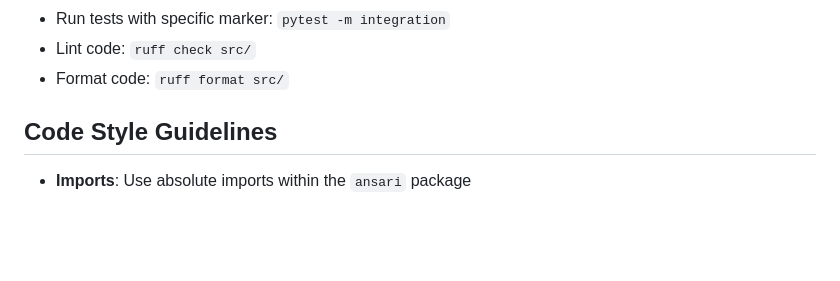
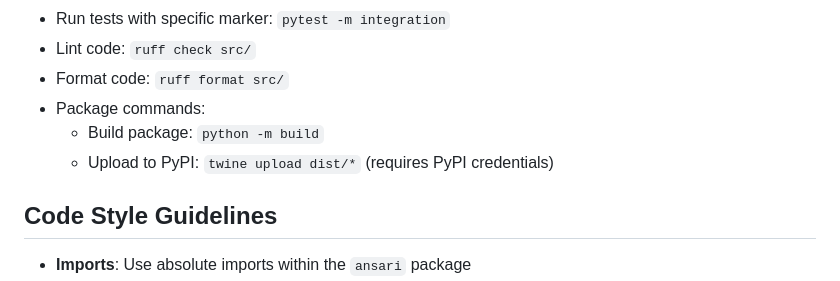
Before and after one commit to ansari-project/ansari-backend, a Markdown page: CLAUDE.md, the part around the change. Drawn GitHub-style; blank space fills up the shorter version.

Commit message:
Update CLAUDE.md with PyPI package commands

```diff
--- a/CLAUDE.md
+++ b/CLAUDE.md
@@ -45,6 +45,9 @@
 - Run tests with specific marker: `pytest -m integration`
 - Lint code: `ruff check src/`
 - Format code: `ruff format src/`
+- Package commands:
+  - Build package: `python -m build`
+  - Upload to PyPI: `twine upload dist/*` (requires PyPI credentials)
 
 ## Code Style Guidelines
 - **Imports**: Use absolute imports within the `ansari` package
```
